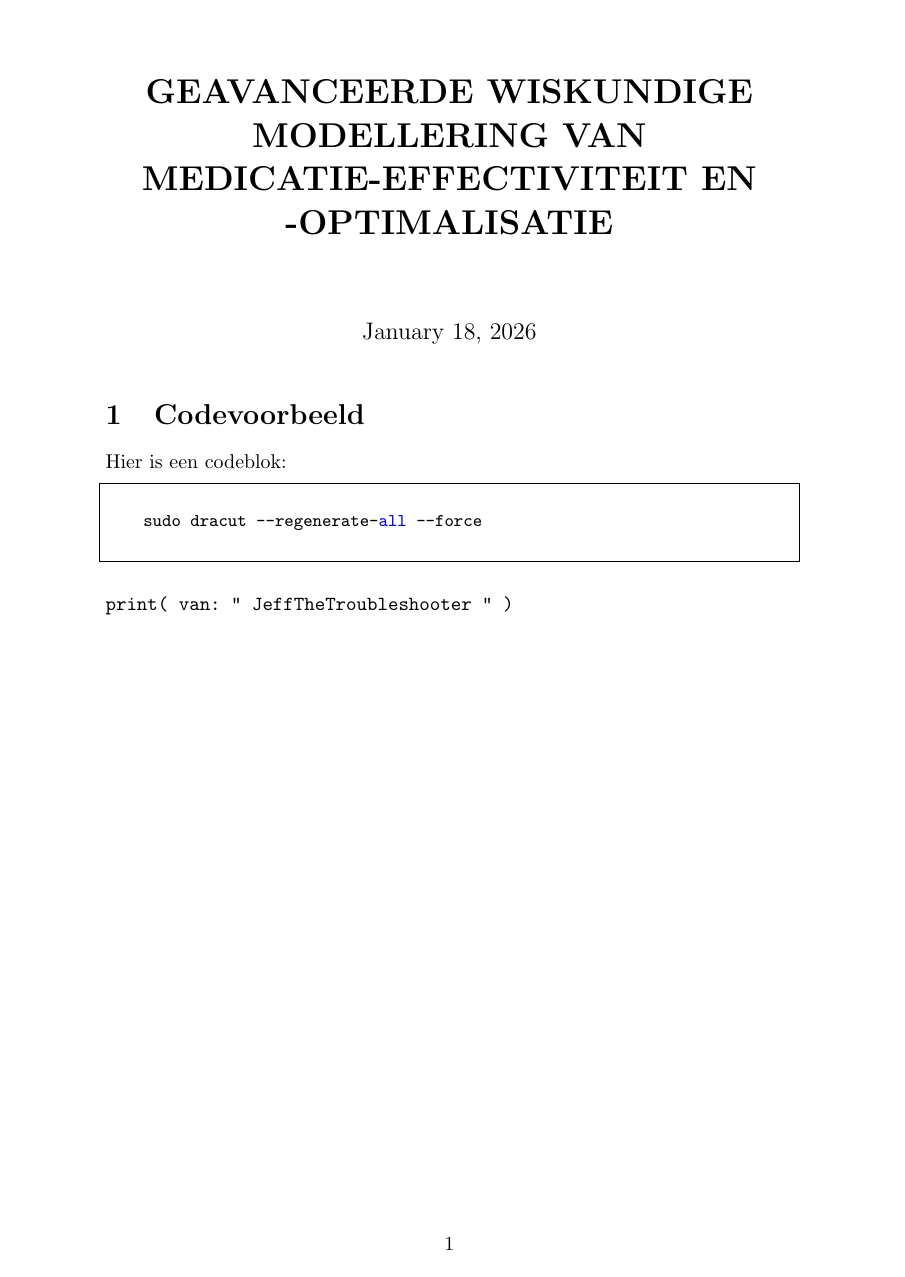
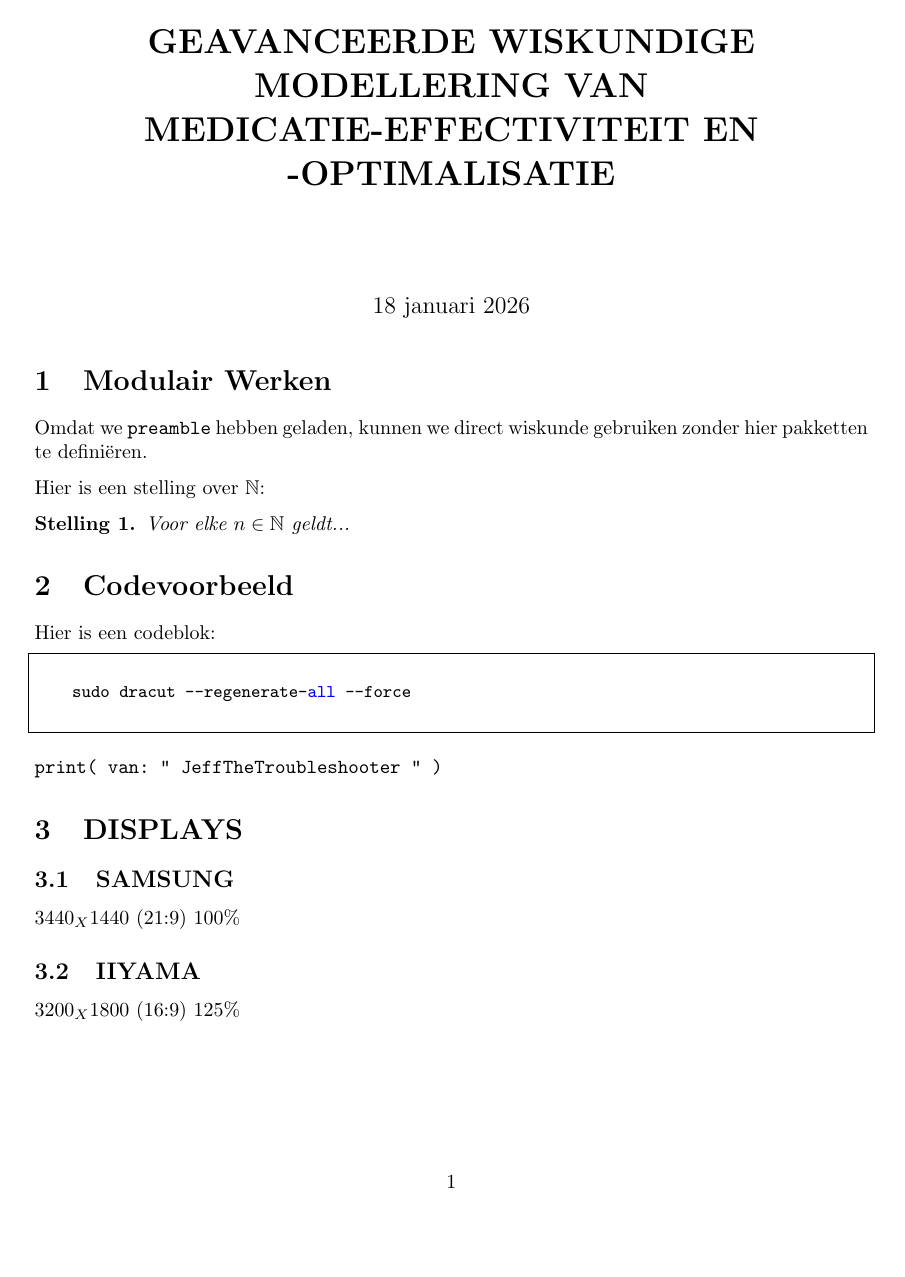
Before and after one commit to MACSOG/TEMP, a LaTeX document (temp.tex, which reads preamble.sty): page 1 of 2 before the commit and the whole page after it. Compiled offline with pdfLaTeX.

Commit message:
Updates from Overleaf

```diff
--- /dev/null
+++ b/preamble.sty
@@ -0,0 +1,48 @@
+% Dit commando declareert dat dit een pakket is.
+% De naam tussen {} moet exact overeenkomen met de bestandsnaam (zonder .sty).
+\ProvidesPackage{preamble}
+
+% --- 1. Externe Pakketten Laden ---
+% Hier zet je alles wat je normaal bovenin je document zet.
+\usepackage[utf8]{inputenc}
+\usepackage[dutch]{babel}    % Voor juiste afbreking in het Nederlands
+\usepackage{amsmath}         % Standaard wiskunde
+\usepackage{amssymb}         % Voor symbolen zoals \mathbb
+\usepackage{geometry}        % Voor marges
+\usepackage{parskip}         % Witregels i.p.v. inspringen bij alinea's
+
+
+% Codeblokken
+\usepackage{xcolor}
+\usepackage{listings}
+\lstset{%
+      basicstyle=\ttfamily\small,
+      frame=single,
+      breaklines=true,
+      columns=fullflexible,
+      keepspaces=true,
+      keywordstyle=\color{blue},
+      commentstyle=\color{gray},
+      stringstyle=\color{teal},
+}
+
+
+
+
+
+% --- 2. Je Eigen Definities (Lean-stijl macro's) ---
+% Hier definieer je afkortingen voor veelgebruikte concepten.
+
+% Je eigen macro's
+\newcommand{\R}{\mathbb{R}}
+
+
+% Voorbeeld: De set van Natuurlijke getallen
+\newcommand{\N}{\mathbb{N}}
+
+% Voorbeeld: Een implicatie pijl die lijkt op Lean
+\newcommand{\imp}{\rightarrow}
+
+% Voorbeeld: Een "Theorem" omgeving
+\usepackage{amsthm}
+\newtheorem{stelling}{Stelling}
--- a/temp.tex
+++ b/temp.tex
@@ -1,19 +1,10 @@
 \documentclass[a4paper]{article}
 
 
-% Codeblokken
-\usepackage{xcolor}
-\usepackage{listings}
-\lstset{%
-      basicstyle=\ttfamily\small,
-      frame=single,
-      breaklines=true,
-      columns=fullflexible,
-      keepspaces=true,
-      keywordstyle=\color{blue},
-      commentstyle=\color{gray},
-      stringstyle=\color{teal},
-}
+% Hier importeer je jouw module.
+% LaTeX zoekt nu automatisch naar 'preamble.sty' in dezelfde map.
+\usepackage{preamble}
+
 
 
 \title{\textbf{\MakeUppercase{Geavanceerde Wiskundige Modellering van Medicatie-Effectiviteit en -Optimalisatie}}}
@@ -22,6 +13,15 @@
 
 \begin{document}
     \maketitle
+
+
+\section{Modulair Werken}
+Omdat we \texttt{preamble} hebben geladen, kunnen we direct wiskunde gebruiken zonder hier pakketten te definiëren.
+
+Hier is een stelling over $\N$:
+\begin{stelling}
+    Voor elke $n \in \N$ geldt...
+\end{stelling}
 
 
 
```
Also changed, not shown: ALL ABOUT README.md (renamed from README.md), temp.tex (2 more changed lines).
